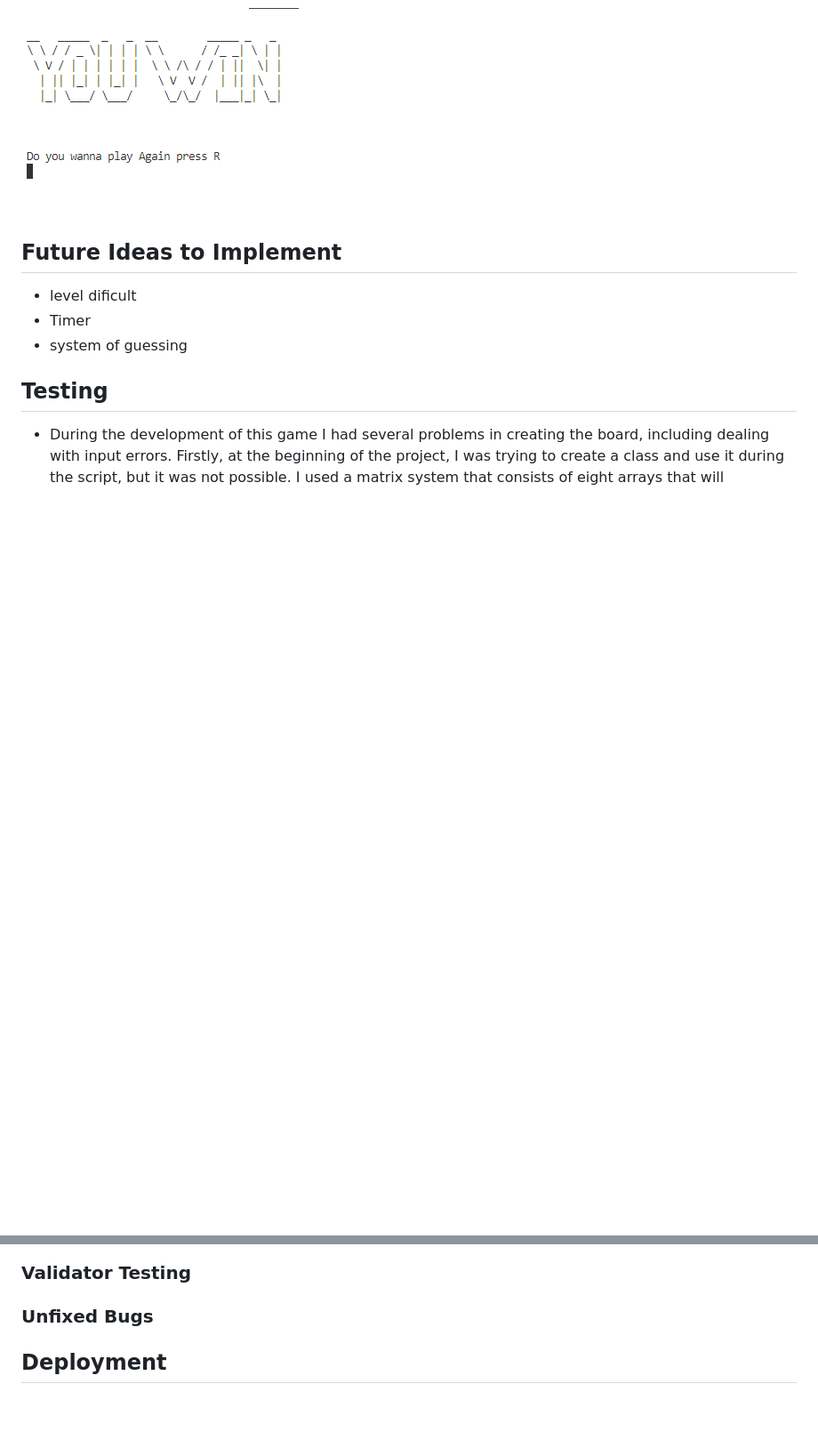
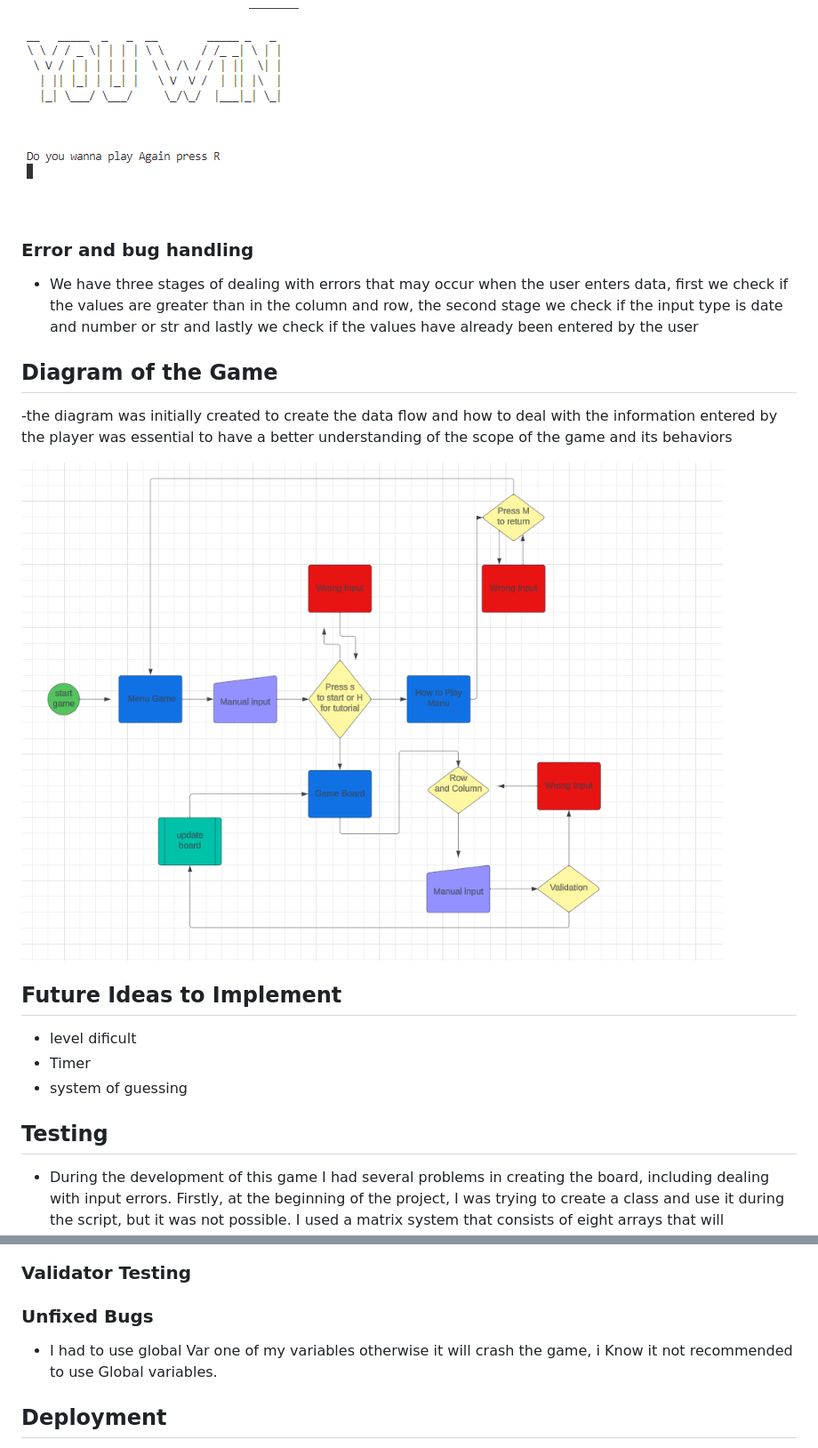
Before and after one commit to dhardi/minerswep, a Markdown page: README.md, 2 parts joined by grey strips. Shown: that part at 89% size. GitHub-like rendering; blank space fills up the shorter version.

Commit message:
add image and content to readme

```diff
--- a/README.md
+++ b/README.md
@@ -38,6 +38,14 @@ MinerSwep is a game similar to minesweeper but with some changes made by me to m
    ![win](https://github.com/dhardi/minerswep/blob/main/assets/images/win.PNG)
 
 
+  ### Error and bug handling
+  - We have three stages of dealing with errors that may occur when the user enters data, first we check if the values are greater than in the column and row, the second stage we check if the input type is date and number or str and lastly we check if the values have already been entered by the user
+
+## Diagram of the Game
+
+-the diagram was initially created to create the data flow and how to deal with the information entered by the player was essential to have a better understanding of the scope of the game and its behaviors
+
+![diagram](https://github.com/dhardi/minerswep/blob/main/assets/images/diagram.PNG)
 
 ## Future Ideas to Implement
 
@@ -55,7 +63,7 @@ MinerSwep is a game similar to minesweeper but with some changes made by me to m
 
 
 ### Unfixed Bugs
-
+- I had to use global Var one of my variables otherwise it will crash the game, i Know it not recommended to use Global variables.
 
 
 
```
